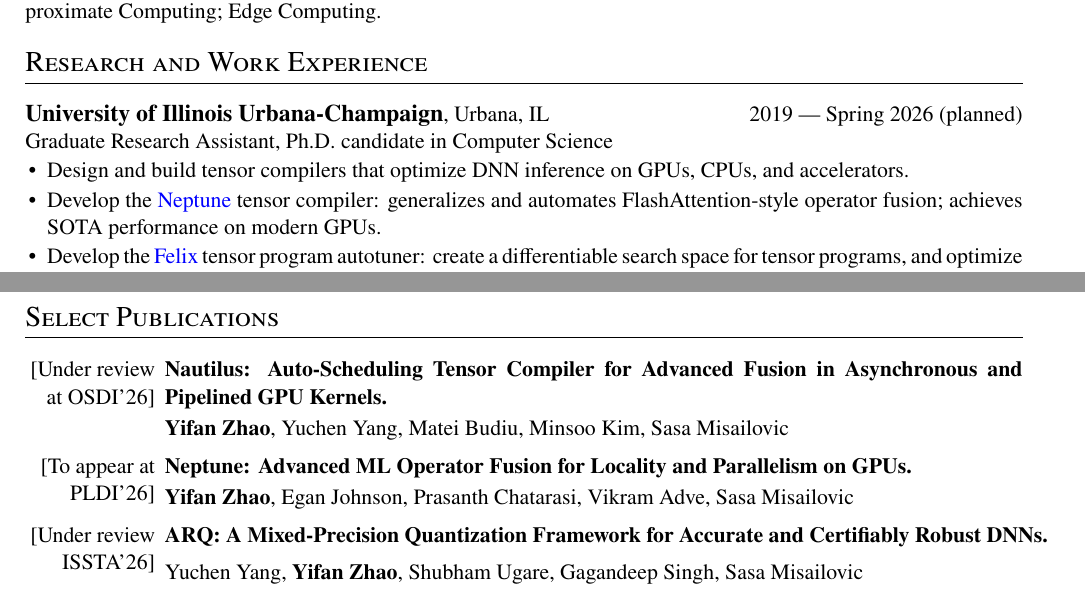
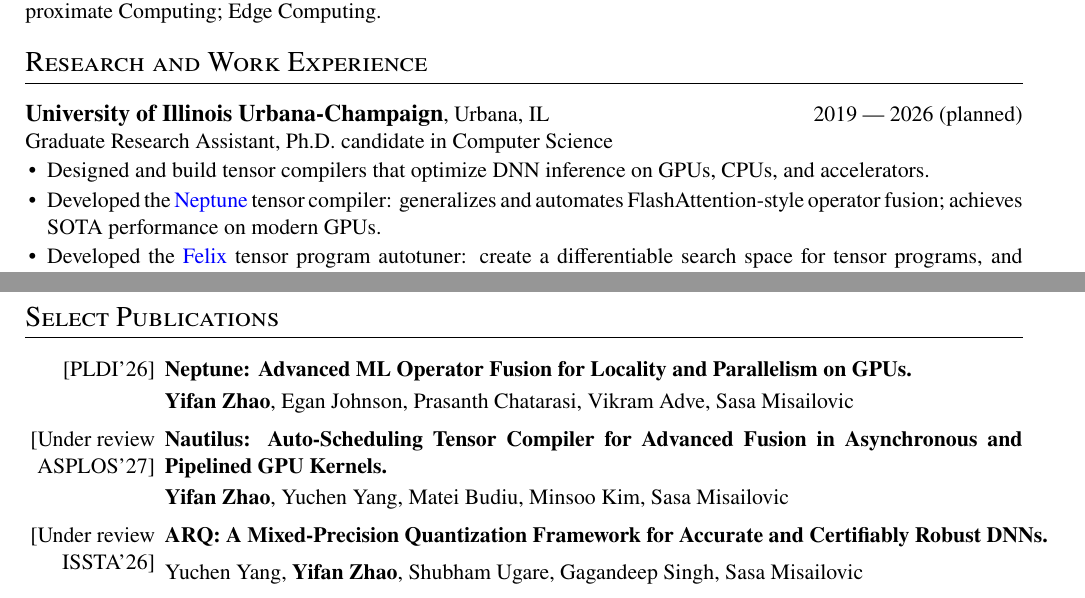
Before and after one commit to Evan-Zhao/homepage, a LaTeX document (quad.tex): two parts of pages 1 and 2 of 3, joined at a grey line, cut so that both start at the same text. Compiled offline with pdfLaTeX.

Commit message:
fixed grammar, updated 'under submission', etc.

```diff
--- a/quad.tex
+++ b/quad.tex
@@ -82,17 +82,17 @@ Performance Engineering; Approximate Computing; Edge Computing.
 
 \section{Research and Work Experience}
 
-\cventry{University of Illinois Urbana-Champaign}{}{Urbana}{IL}{2019 --- Spring 2026
+\cventry{University of Illinois Urbana-Champaign}{}{Urbana}{IL}{2019 --- 2026
 (planned)}
 {
   Graduate Research Assistant, Ph.D.~candidate in Computer Science
   \begin{itemize}
-    \item Design and build tensor compilers that optimize DNN inference on GPUs, CPUs,
+    \item Designed and build tensor compilers that optimize DNN inference on GPUs, CPUs,
       and accelerators.
-    \item Develop the \href{https://arxiv.org/abs/2510.08726}{Neptune} tensor compiler:
+    \item Developed the \href{https://arxiv.org/abs/2510.08726}{Neptune} tensor compiler:
       generalizes and automates FlashAttention-style operator fusion;
       achieves SOTA performance on modern GPUs.
-    \item Develop the \href{https://dl.acm.org/doi/10.1145/3620666.3651348}{Felix}
+    \item Developed the \href{https://dl.acm.org/doi/10.1145/3620666.3651348}{Felix}
       tensor program autotuner: create a differentiable search space for tensor programs,
       and optimize them with gradient descent.
     \item Published first-author papers at top ML systems conferences:
@@ -153,14 +153,14 @@ Shanghai Jiaotong --- Univ.~of Michigan Dual Degree Program}
 
 \section{Select Publications}
 
-\cvpublist{[Under review at OSDI'26]}
+\cvpublist{[PLDI'26]}
+{Neptune: Advanced ML Operator Fusion for Locality and Parallelism on GPUs.}
+{\textbf{Yifan Zhao}, Egan Johnson, Prasanth Chatarasi, Vikram Adve, Sasa Misailovic}
+
+\cvpublist{[Under review \\ASPLOS'27]}
 {Nautilus: Auto-Scheduling Tensor Compiler for Advanced Fusion in Asynchronous
 and Pipelined GPU Kernels.}
 {\textbf{Yifan Zhao}, Yuchen Yang, Matei Budiu, Minsoo Kim, Sasa Misailovic}
-
-\cvpublist{[To appear at PLDI'26]}
-{Neptune: Advanced ML Operator Fusion for Locality and Parallelism on GPUs.}
-{\textbf{Yifan Zhao}, Egan Johnson, Prasanth Chatarasi, Vikram Adve, Sasa Misailovic}
 
 \cvpublist{[Under review\\ISSTA'26]}
 {\mbox{ARQ: A Mixed-Precision Quantization Framework for Accurate and Certifiably Robust
```
